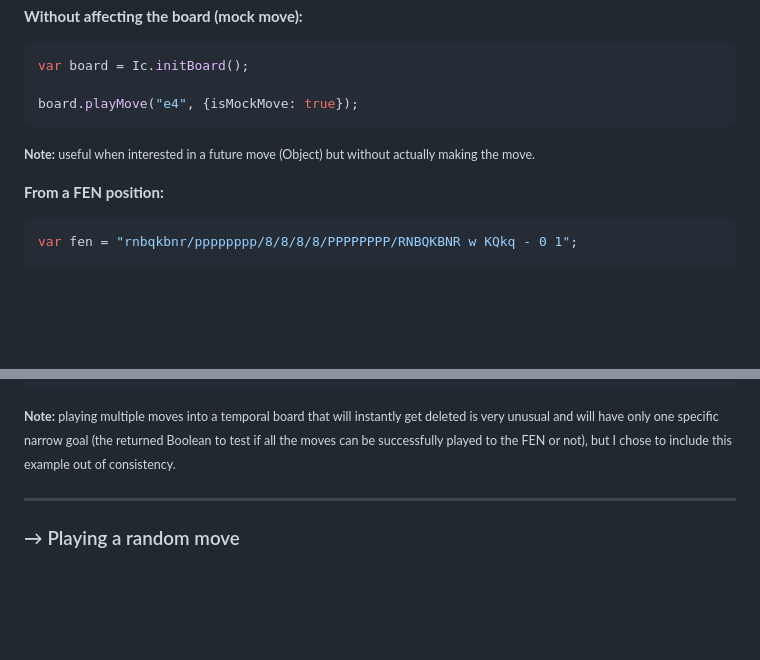
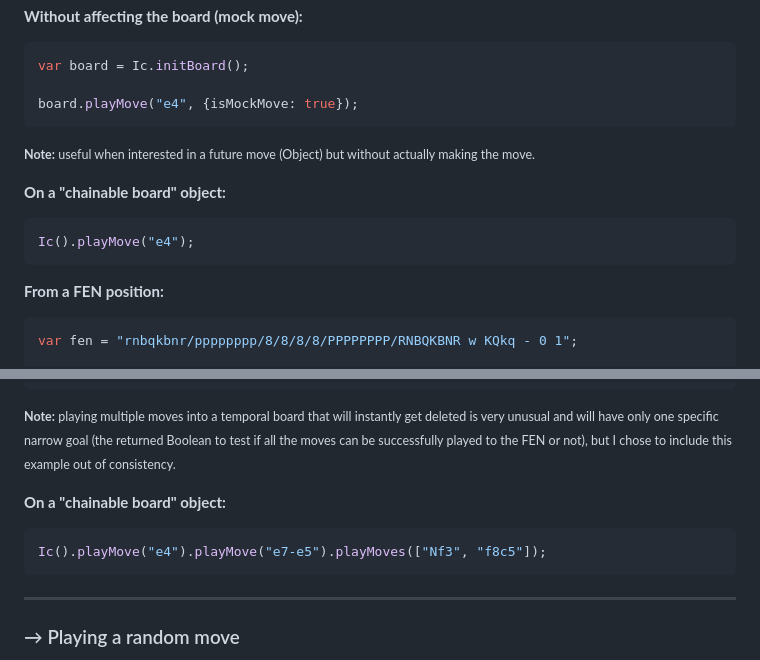
Before and after one commit to ajax333221/isepic-chess, a Markdown page: docs/examples.md, 2 parts joined by grey strips. GitHub-like rendering; blank space fills up the shorter version.

Commit message:
chore: update examples play move chained

````diff
--- a/docs/examples.md
+++ b/docs/examples.md
@@ -296,6 +296,12 @@ board.playMove("e4", {isMockMove: true});
 
 <small><strong>Note:</strong> useful when interested in a future move (Object) but without actually making the move.</small>
 
+<strong>On a "chainable board" object:</strong>
+
+```js
+Ic().playMove("e4");
+```
+
 <strong>From a FEN position:</strong>
 
 ```js
@@ -324,6 +330,12 @@ Ic.fenApply(fen, "playMoves", [["e4", "e7-e5", "Nf3", "f8c5"]]); //notice the do
 ```
 
 <small><strong>Note:</strong> playing multiple moves into a temporal board that will instantly get deleted is very unusual and will have only one specific narrow goal (the returned Boolean to test if all the moves can be successfully played to the FEN or not), but I chose to include this example out of consistency.</small>
+
+<strong>On a "chainable board" object:</strong>
+
+```js
+Ic().playMove("e4").playMove("e7-e5").playMoves(["Nf3", "f8c5"]);
+```
 
 <hr>
 
````
